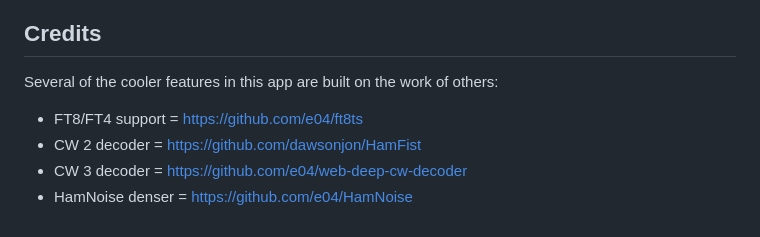
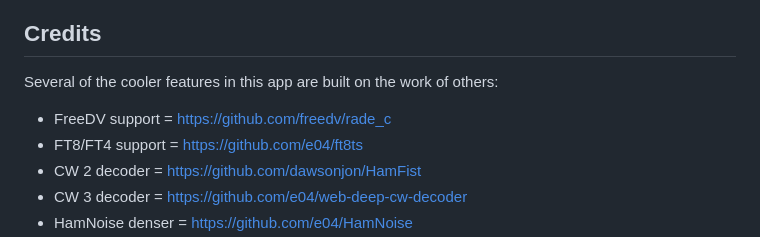
Before and after one commit to StevPem/piro, a Markdown page: README.md, the part around the change. GitHub-like rendering.

```diff
--- a/README.md
+++ b/README.md
@@ -13,6 +13,7 @@ Written by VK3TR. Licensed AGPL-3.0-only (see
 
 ## Credits
 Several of the cooler features in this app are built on the work of others:
+- FreeDV support = https://github.com/freedv/rade_c
 - FT8/FT4 support = https://github.com/e04/ft8ts
 - CW 2 decoder = https://github.com/dawsonjon/HamFist
 - CW 3 decoder = https://github.com/e04/web-deep-cw-decoder
```
